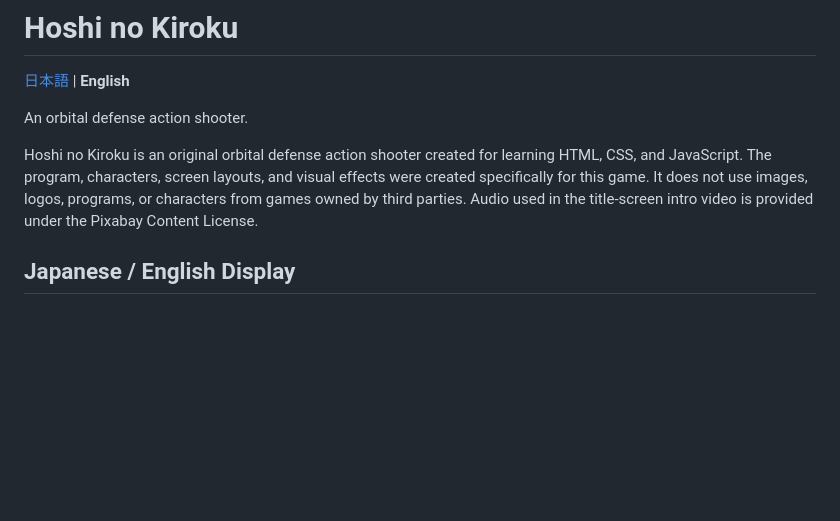
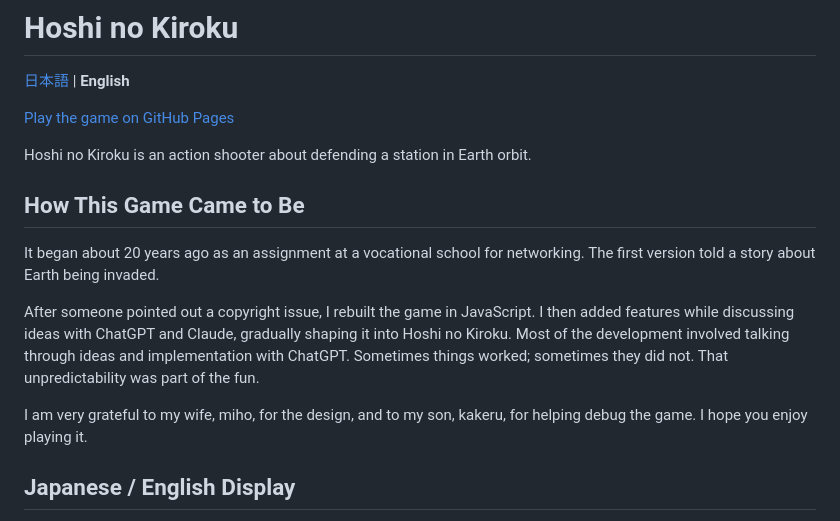
Before and after one commit to oouchi1234567890/record_of_the_stars, a Markdown page: README.en.md, the part around the change. GitHub-like rendering; blank space fills up the shorter version.

Commit message:
Add play link and project history to main READMEs

```diff
--- a/README.en.md
+++ b/README.en.md
@@ -2,9 +2,17 @@
 
 [日本語](README.md) | **English**
 
-An orbital defense action shooter.
+[Play the game on GitHub Pages](https://oouchi1234567890.github.io/record_of_the_stars/)
 
-Hoshi no Kiroku is an original orbital defense action shooter created for learning HTML, CSS, and JavaScript. The program, characters, screen layouts, and visual effects were created specifically for this game. It does not use images, logos, programs, or characters from games owned by third parties. Audio used in the title-screen intro video is provided under the Pixabay Content License.
+Hoshi no Kiroku is an action shooter about defending a station in Earth orbit.
+
+## How This Game Came to Be
+
+It began about 20 years ago as an assignment at a vocational school for networking. The first version told a story about Earth being invaded.
+
+After someone pointed out a copyright issue, I rebuilt the game in JavaScript. I then added features while discussing ideas with ChatGPT and Claude, gradually shaping it into Hoshi no Kiroku. Most of the development involved talking through ideas and implementation with ChatGPT. Sometimes things worked; sometimes they did not. That unpredictability was part of the fun.
+
+I am very grateful to my wife, miho, for the design, and to my son, kakeru, for helping debug the game. I hope you enjoy playing it.
 
 ## Japanese / English Display
 
```
Also changed, not shown: README.md (+10 -2 lines).
